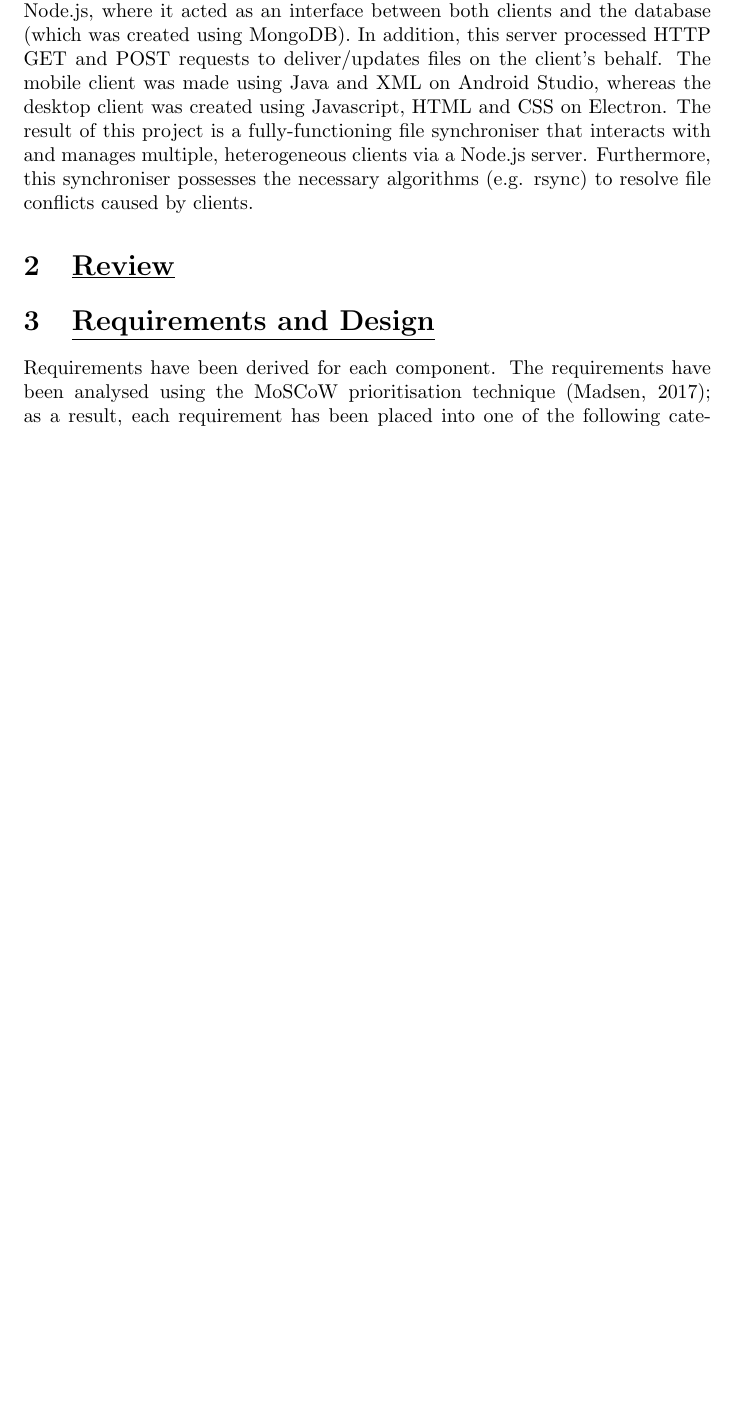
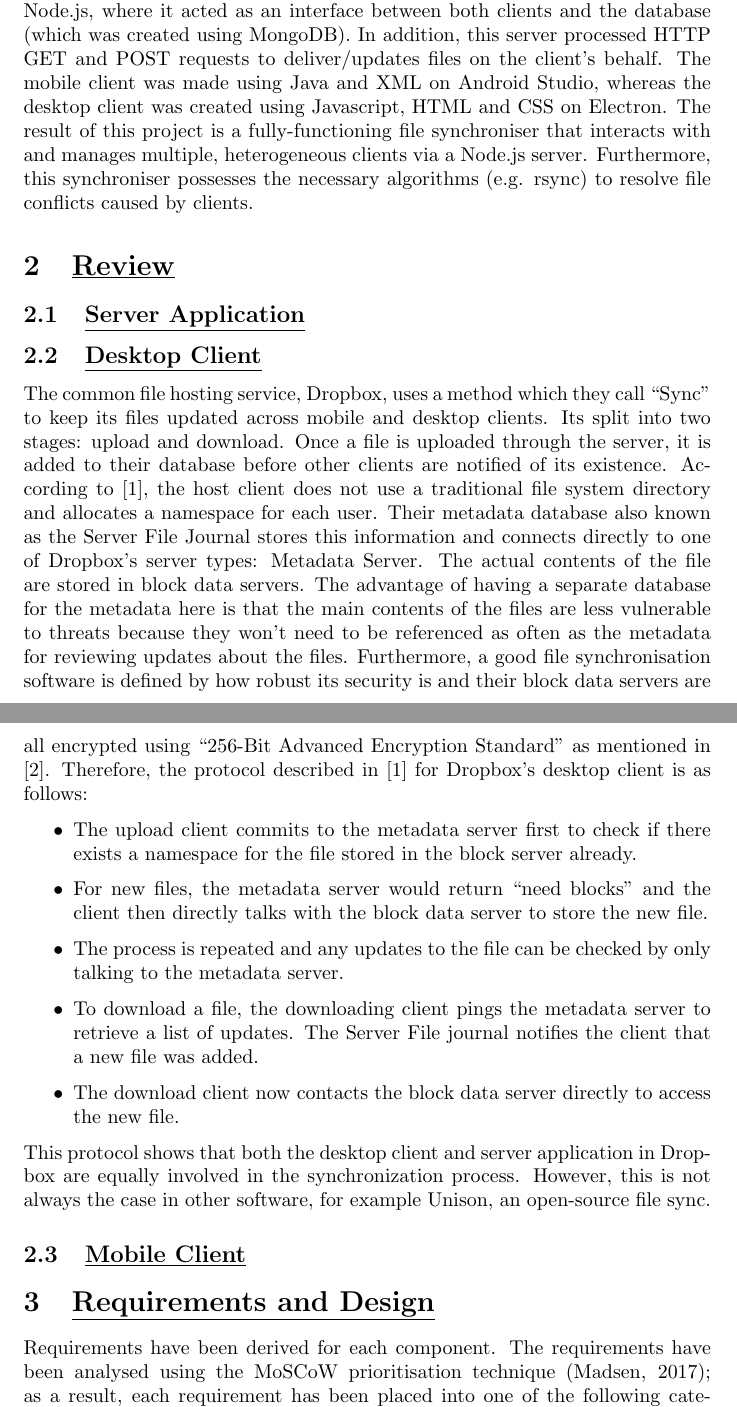
Before and after one commit to YusafOsei-Bonsu/Project-Prime-Dev, a LaTeX document (final_report/team_project_prime.tex): part of page 1 of 6 before the commit and two parts of pages 1 and 2 of 7 after it, the two joined at a grey line, cut so that both start at the same text, the shorter picture padded with empty space. Compiled offline with pdfLaTeX.

Commit message:
Literature Review First Draft

```diff
--- a/final_report/team_project_prime.tex
+++ b/final_report/team_project_prime.tex
@@ -8,6 +8,23 @@
 In this project, we were tasked with building a multi-host file synchroniser consisting of three components: a server, and mobile and desktop client. The server is the "hub" whilst the clients are "spokes". The server was created using Node.js, where it acted as an interface between both clients and the database (which was created using MongoDB). In addition, this server processed HTTP GET and POST requests to deliver/updates files on the client's behalf. The mobile client was made using Java and XML on Android Studio, whereas the desktop client was created using Javascript, HTML and CSS on Electron. The result of this project is a fully-functioning file synchroniser that interacts with and manages multiple, heterogeneous clients via a Node.js server. Furthermore, this synchroniser possesses the necessary algorithms (e.g. rsync) to resolve file conflicts caused by clients.
 
 \section{\underline{Review}}
+\subsection{\underline{Server Application}}
+
+\subsection{\underline{Desktop Client}}
+The common file hosting service, Dropbox, uses a method which they call “Sync” to keep its files updated across mobile and desktop clients. Its split into two stages: upload and download.
+Once a file is uploaded through the server, it is added to their database before other clients are notified of its existence. According to [1], the host client does not use a traditional file system directory and allocates a namespace for each user. Their metadata database also known as the Server File Journal stores this information and connects directly to one of Dropbox’s server types: Metadata Server. The actual contents of the file are stored in block data servers. The advantage of having a separate database for the metadata here is that the main contents of the files are less vulnerable to threats because they won’t need to be referenced as often as the metadata for reviewing updates about the files. Furthermore, a good file synchronisation software is defined by how robust its security is and their block data servers are all encrypted using “256-Bit Advanced Encryption Standard” as mentioned in [2].
+Therefore, the protocol described in [1] for Dropbox’s desktop client is as follows:
+	\begin{itemize}
+	\item The upload client commits to the metadata server first to check if there exists a namespace for the file stored in the block server already.
+	\item For new files, the metadata server would return “need blocks” and the client then directly talks with the block data server to store the new file.
+	\item The process is repeated and any updates to the file can be checked by only talking to the metadata server.
+	\item To download a file, the downloading client pings the metadata server to retrieve a list of updates. The Server File journal notifies the client that a new file was added.
+	\item The download client now contacts the block data server directly to access the new file.
+	\end{itemize}
+This protocol shows that both the desktop client and server application in Dropbox are equally involved in the synchronization process. However, this is not always the case in other software, for example Unison, an open-source file sync.
+
+\subsection{\underline{Mobile Client}}
+
 
 \section{\underline{Requirements and Design}}
 Requirements have been derived for each component. The requirements have been analysed using the MoSCoW prioritisation technique (Madsen, 2017); as a result, each requirement has been placed into one of the following categories: \textit{Must Have} (critical requirements with the highest priority), \textit{Should Have} (Important but unnecessary requirements for the final product), \textit{Could Have} (Lowest-priority requirements that would be implemented if time permits) and \textit{Won't Have} (Least critical requirements that are unrequired for project success). In addition, the subsections will show the designs that reflect the corresponding component.
```
Also changed, not shown: final_report/team_project_prime.pdf, final_report/team_project_prime.tex (2 more changed lines), 4 other files.
